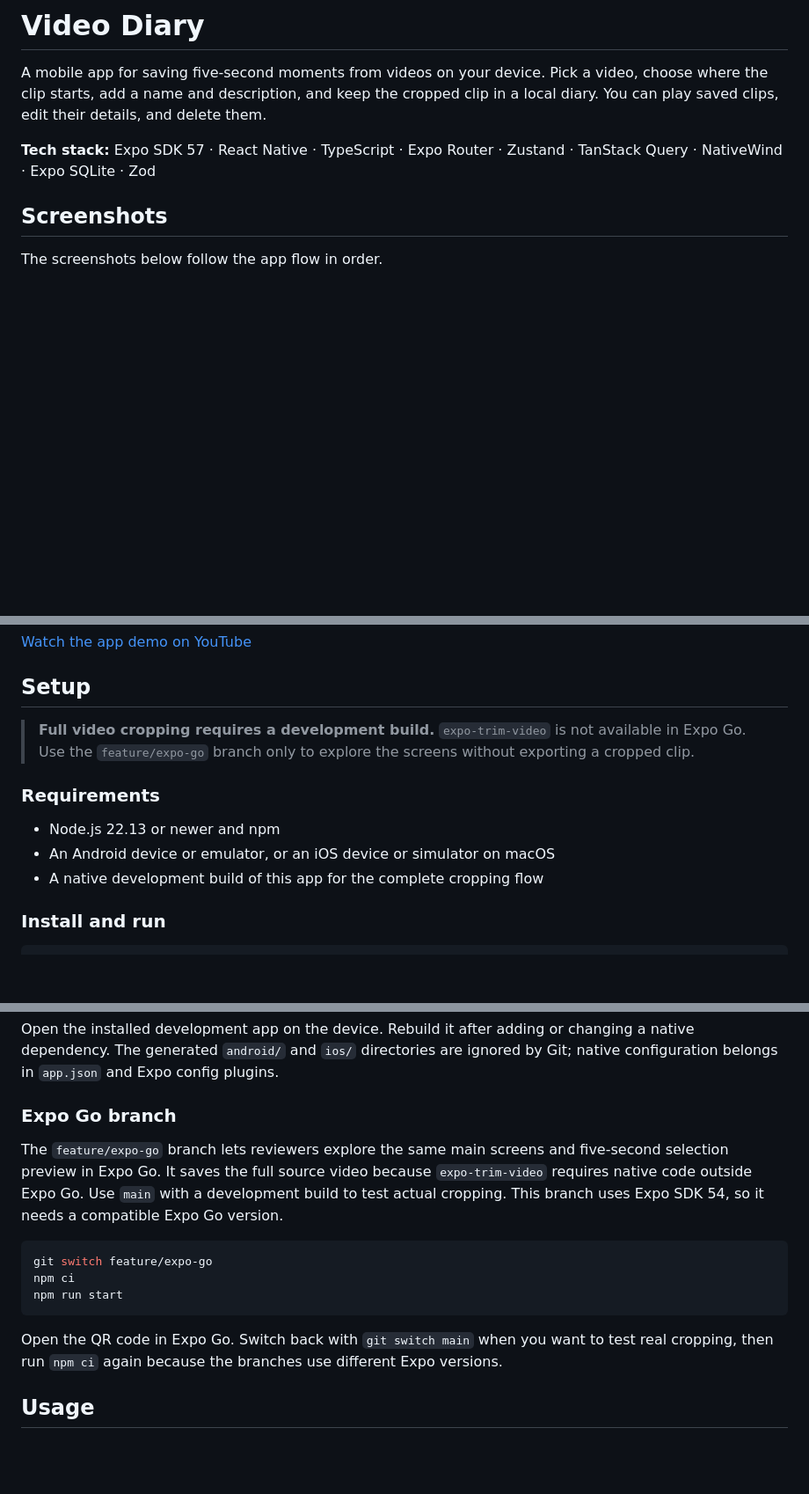
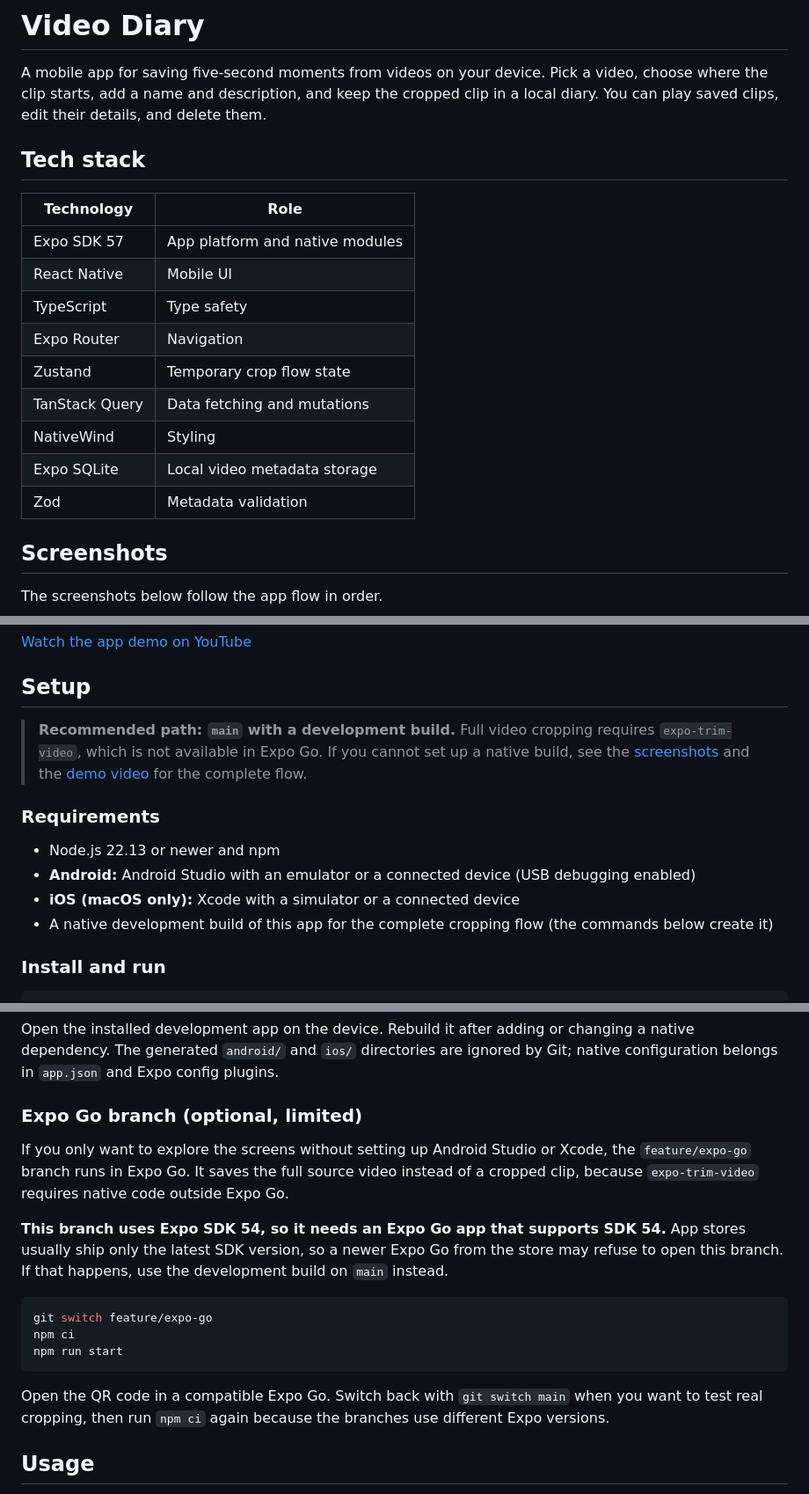
Before and after one commit to emodeth/video-diary-app, a Markdown page: README.md, 3 parts joined by grey strips. Shown at 88% size. Drawn GitHub-style; blank space fills up the shorter version.

Commit message:
docs: clarify setup and format tech stack

````diff
--- a/README.md
+++ b/README.md
@@ -2,7 +2,19 @@
 
 A mobile app for saving five-second moments from videos on your device. Pick a video, choose where the clip starts, add a name and description, and keep the cropped clip in a local diary. You can play saved clips, edit their details, and delete them.
 
-**Tech stack:** Expo SDK 57 · React Native · TypeScript · Expo Router · Zustand · TanStack Query · NativeWind · Expo SQLite · Zod
+## Tech stack
+
+| Technology | Role |
+| --- | --- |
+| Expo SDK 57 | App platform and native modules |
+| React Native | Mobile UI |
+| TypeScript | Type safety |
+| Expo Router | Navigation |
+| Zustand | Temporary crop flow state |
+| TanStack Query | Data fetching and mutations |
+| NativeWind | Styling |
+| Expo SQLite | Local video metadata storage |
+| Zod | Metadata validation |
 
 ## Screenshots
 
@@ -32,13 +44,14 @@ The screenshots below follow the app flow in order.
 
 ## Setup
 
-> **Full video cropping requires a development build.** `expo-trim-video` is not available in Expo Go. Use the `feature/expo-go` branch only to explore the screens without exporting a cropped clip.
+> **Recommended path: `main` with a development build.** Full video cropping requires `expo-trim-video`, which is not available in Expo Go. If you cannot set up a native build, see the [screenshots](#screenshots) and the [demo video](#demo-video) for the complete flow.
 
 ### Requirements
 
 - Node.js 22.13 or newer and npm
-- An Android device or emulator, or an iOS device or simulator on macOS
-- A native development build of this app for the complete cropping flow
+- **Android:** Android Studio with an emulator or a connected device (USB debugging enabled)
+- **iOS (macOS only):** Xcode with a simulator or a connected device
+- A native development build of this app for the complete cropping flow (the commands below create it)
 
 ### Install and run
 
@@ -55,9 +68,11 @@ npm run start
 
 Open the installed development app on the device. Rebuild it after adding or changing a native dependency. The generated `android/` and `ios/` directories are ignored by Git; native configuration belongs in `app.json` and Expo config plugins.
 
-### Expo Go branch
+### Expo Go branch (optional, limited)
 
-The `feature/expo-go` branch lets reviewers explore the same main screens and five-second selection preview in Expo Go. It saves the full source video because `expo-trim-video` requires native code outside Expo Go. Use `main` with a development build to test actual cropping. This branch uses Expo SDK 54, so it needs a compatible Expo Go version.
+If you only want to explore the screens without setting up Android Studio or Xcode, the `feature/expo-go` branch runs in Expo Go. It saves the full source video instead of a cropped clip, because `expo-trim-video` requires native code outside Expo Go.
+
+**This branch uses Expo SDK 54, so it needs an Expo Go app that supports SDK 54.** App stores usually ship only the latest SDK version, so a newer Expo Go from the store may refuse to open this branch. If that happens, use the development build on `main` instead.
 
 ```bash
 git switch feature/expo-go
@@ -65,7 +80,7 @@ npm ci
 npm run start
 ```
 
-Open the QR code in Expo Go. Switch back with `git switch main` when you want to test real cropping, then run `npm ci` again because the branches use different Expo versions.
+Open the QR code in a compatible Expo Go. Switch back with `git switch main` when you want to test real cropping, then run `npm ci` again because the branches use different Expo versions.
 
 ## Usage
 
````
